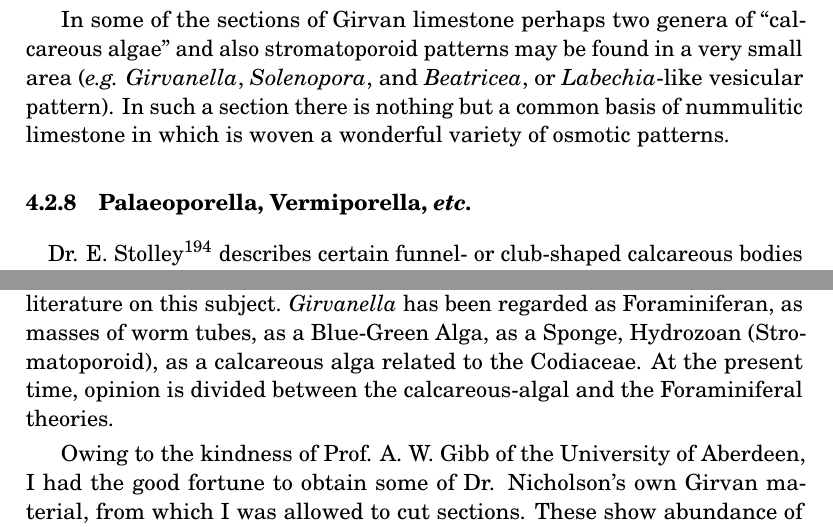
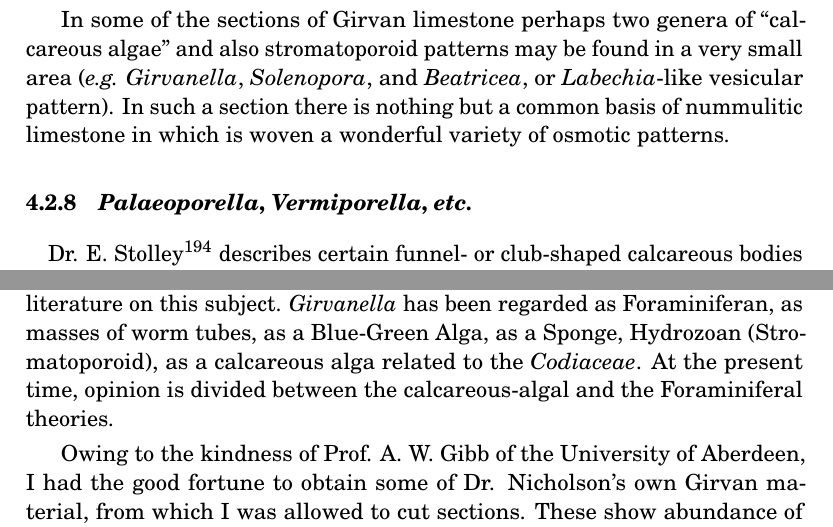
Before and after one commit to solaranamnesis/randolph-kirkpatrick, a LaTeX document (nummulosphere/part-3-full-text-english.tex): two parts of pages 188 and 190 of 367, joined at a grey line, cut so that both start at the same text. Compiled offline with pdfLaTeX.

Commit message:
Update part-3-full-text-english.tex

```diff
--- a/nummulosphere/part-3-full-text-english.tex
+++ b/nummulosphere/part-3-full-text-english.tex
@@ -2410,7 +2410,7 @@ The lithomorph pattern is so strong and the nummulitic structure so faint that m
 
 In some of the sections of Girvan limestone\index{limestone} perhaps two genera of ``calcareous algae'' and also stromatoporoid patterns may be found in a very small area (\emph{e.g.} \emph{Girvanella}\index{Girvanella}, \emph{Solenopora}, and \emph{Beatricea}, or \emph{Labechia}-like vesicular pattern). In such a section there is nothing but a common basis of nummulitic limestone\index{limestone} in which is woven a wonderful variety of osmotic patterns.
 
-\subsubsection{Palaeoporella, Vermiporella, \emph{etc.}}
+\subsubsection{\emph{Palaeoporella}, \emph{Vermiporella}, \emph{etc.}}
 \paragraph{}
 Dr. E. Stolley\footnote{E. Stolley, \emph{Ueber silurische Siphoneen}, Neues Jahrb., 1893, 2., p. 135.} describes certain funnel- or club-shaped calcareous bodies of Silurian\index{Silurian} age, varying from 2 to 14 mm. in length, found by him in the diluvium of East Holstein. The objects may be hollow, with a pore below and a depression at the upper end, and with a facetted surface. He regards them as calcareous algae related to Bornetella (\emph{Siphoneae verticillatae}).
 
@@ -2440,7 +2440,7 @@ In 1880 Nicholson and Etheridge\footnote{\emph{Silurian\index{Silurian} Fossils
 
 Brady believed these bodies were allied to the sandy Foraminiferan \emph{Hyperammina vagans} which consists of a plexus of coiled tubules. Nicholson partly adopted this view, but thought it well to place the fossils\index{fossils} in a new genus and species, \emph{Girvanella problematica}. \emph{Girvanella}\index{Girvanella} has since been found in many palaeozoic and mesozoic limestones\index{limestones}, and Rhumbler places even certain living Foraminifera\index{Foraminifera} in the genus. In certain Silurian\index{Silurian} strata in the Baltic region, thick layers of limestones\index{limestones} are mainly composed of masses or ``knolls'' of \emph{Girvanella}\index{Girvanella} each perhaps several centimeters in diameter.
 
-Many and varied opinions have been published in the now considerable literature on this subject. \emph{Girvanella}\index{Girvanella} has been regarded as Foraminiferan, as masses of worm tubes, as a Blue-Green Alga, as a Sponge, Hydrozoan (Stromatoporoid\index{Stromatoporoid}), as a calcareous alga related to the Codiaceae. At the present time, opinion is divided between the calcareous-algal and the Foraminiferal theories.
+Many and varied opinions have been published in the now considerable literature on this subject. \emph{Girvanella}\index{Girvanella} has been regarded as Foraminiferan, as masses of worm tubes, as a Blue-Green Alga, as a Sponge, Hydrozoan (Stromatoporoid\index{Stromatoporoid}), as a calcareous alga related to the \emph{Codiaceae}. At the present time, opinion is divided between the calcareous-algal and the Foraminiferal theories.
 
 Owing to the kindness of Prof. A. W. Gibb of the University of Aberdeen, I had the good fortune to obtain some of Dr. Nicholson's own Girvan material, from which I was allowed to cut sections. These show abundance of ``\emph{Girvanella problematica}.''
 
```
